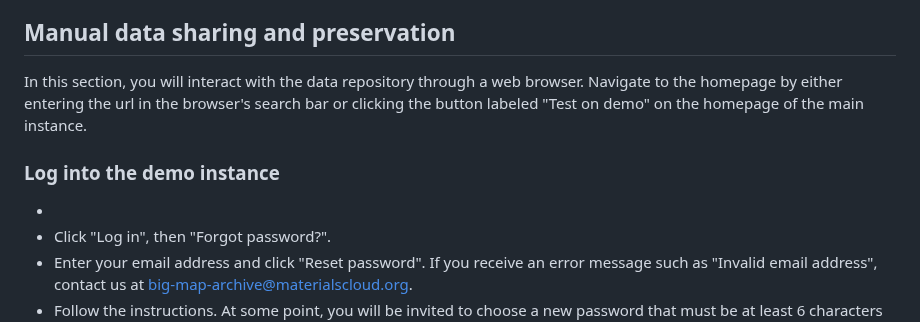
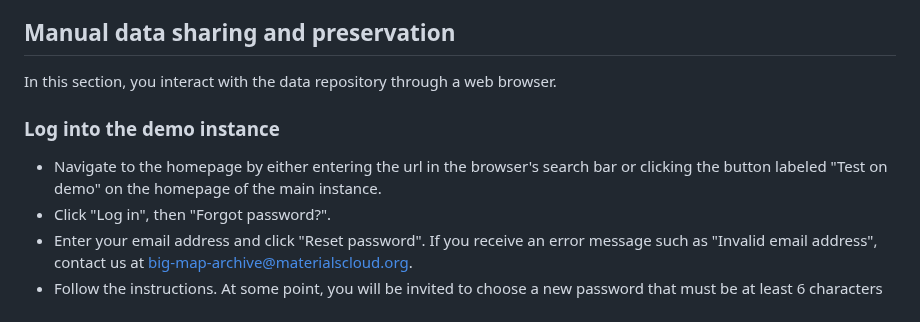
Before and after one commit to materialscloud-org/big-map-archive, a Markdown page: user_training/getting_started_with_big-map-archive.md, the part around the change. Drawn GitHub-style.

```diff
--- a/user_training/getting_started_with_big-map-archive.md
+++ b/user_training/getting_started_with_big-map-archive.md
@@ -4,11 +4,11 @@ This is a beginner-friendly exercise that takes you through the process of creat
 
 ## Manual data sharing and preservation
 
-In this section, you will interact with the data repository through a web browser. Navigate to the homepage by either entering the url in the browser's search bar or clicking the button labeled "Test on demo" on the homepage of the main instance.
+In this section, you interact with the data repository through a web browser.
 
 ### Log into the demo instance
 
--
+- Navigate to the homepage by either entering the url in the browser's search bar or clicking the button labeled "Test on demo" on the homepage of the main instance.
 - Click "Log in", then "Forgot password?".
 - Enter your email address and click "Reset password".
 If you receive an error message such as "Invalid email address", contact us at  big-map-archive@materialscloud.org.
```
